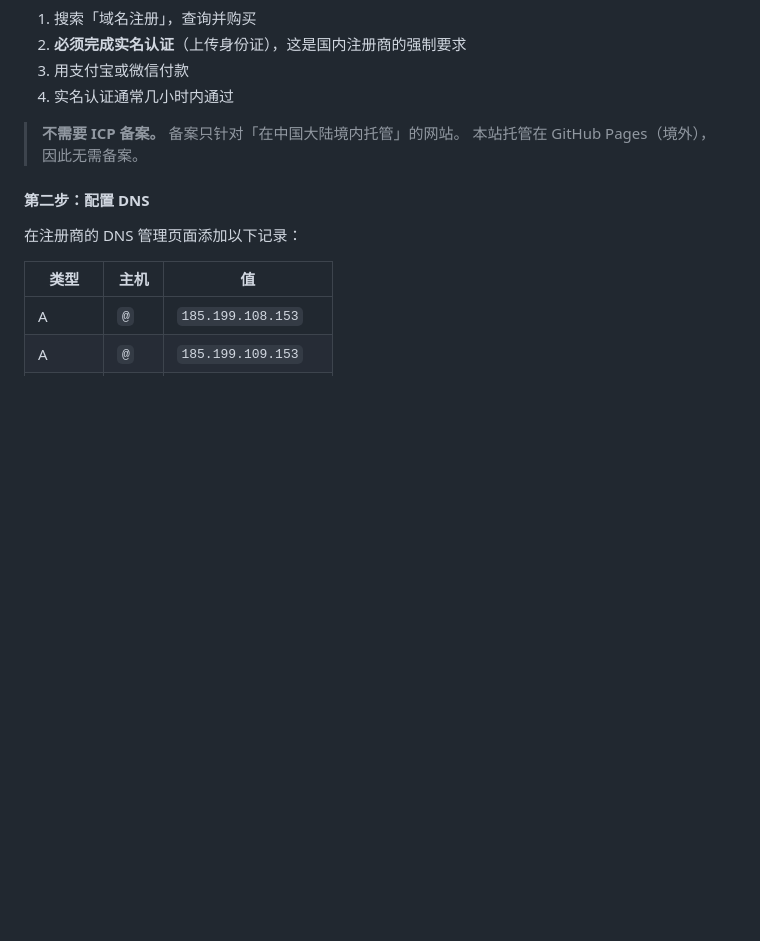
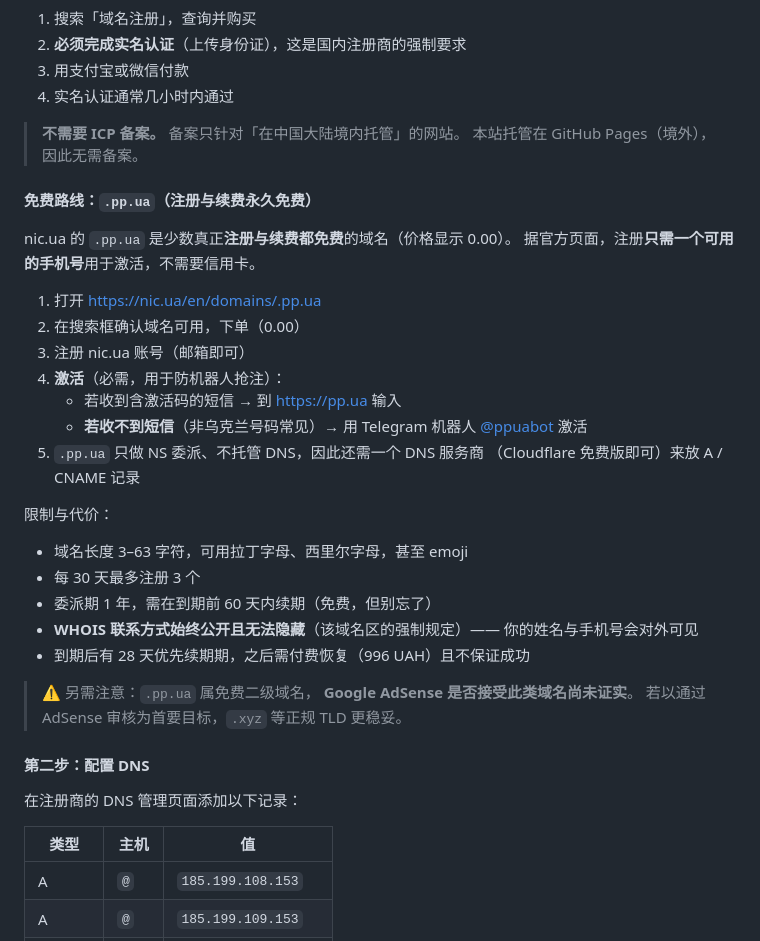
Before and after one commit to pdaepdp/chinese-chess, a Markdown page: README.md, the part around the change. Drawn GitHub-style; blank space fills up the shorter version.

Commit message:
README 补充 .pp.ua 免费路线，并修正此前的错误说法
此前我告诉用户 pp.ua 需要「外币实体信用卡」—— 这个说法**是错的**，
来源是第三方博客里某个人遇到的支付问题。查官方页面后确认：
注册与续费均免费（0.00），**只需一个可用手机号**用于激活，不需要卡。

补充内容：
- nic.ua 注册与激活的完整步骤（含收不到短信时用 @ppuabot 激活）
- pp.ua 只做 NS 委派、不托管 DNS，需另配 DNS 服务商（Cloudflare 免费版）
- 限制：3-63 字符、每 30 天限 3 个、1 年委派期、到期前 60 天内续期
- **WHOIS 始终公开且无法隐藏**，姓名与手机号会对外可见
- 明确标注：AdSense 是否接受 pp.ua 尚未证实，若以过审为首要目标应选 .xyz

教训：第三方博客里的「经验之谈」可能只是某个人遇到的特殊情况，
涉及费用与门槛时应以官方页面为准。

```diff
--- a/README.md
+++ b/README.md
@@ -109,6 +109,33 @@ git add -A && git commit -m "..." && git push
 > **不需要 ICP 备案。** 备案只针对「在中国大陆境内托管」的网站。
 > 本站托管在 GitHub Pages（境外），因此无需备案。
 
+#### 免费路线：`.pp.ua`（注册与续费永久免费）
+
+nic.ua 的 `.pp.ua` 是少数真正**注册与续费都免费**的域名（价格显示 0.00）。
+据官方页面，注册**只需一个可用的手机号**用于激活，不需要信用卡。
+
+1. 打开 https://nic.ua/en/domains/.pp.ua
+2. 在搜索框确认域名可用，下单（0.00）
+3. 注册 nic.ua 账号（邮箱即可）
+4. **激活**（必需，用于防机器人抢注）：
+   - 若收到含激活码的短信 → 到 https://pp.ua 输入
+   - **若收不到短信**（非乌克兰号码常见）→ 用 Telegram 机器人 [@ppuabot](https://t.me/ppuabot) 激活
+5. `.pp.ua` 只做 NS 委派、不托管 DNS，因此还需一个 DNS 服务商
+   （Cloudflare 免费版即可）来放 A / CNAME 记录
+
+限制与代价：
+
+- 域名长度 3–63 字符，可用拉丁字母、西里尔字母，甚至 emoji
+- 每 30 天最多注册 3 个
+- 委派期 1 年，需在到期前 60 天内续期（免费，但别忘了）
+- **WHOIS 联系方式始终公开且无法隐藏**（该域名区的强制规定）——
+  你的姓名与手机号会对外可见
+- 到期后有 28 天优先续期期，之后需付费恢复（996 UAH）且不保证成功
+
+> ⚠️ 另需注意：`.pp.ua` 属免费二级域名，
+> **Google AdSense 是否接受此类域名尚未证实**。
+> 若以通过 AdSense 审核为首要目标，`.xyz` 等正规 TLD 更稳妥。
+
 #### 第二步：配置 DNS
 
 在注册商的 DNS 管理页面添加以下记录：
```
